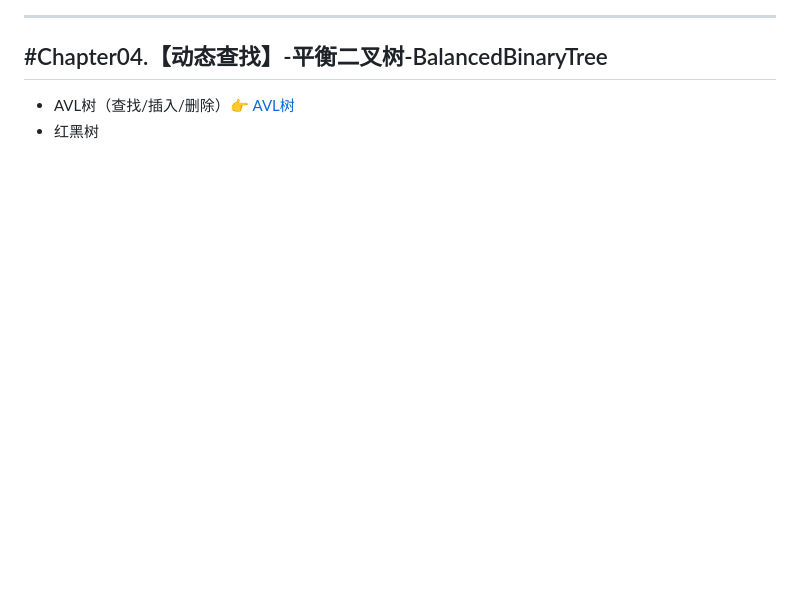
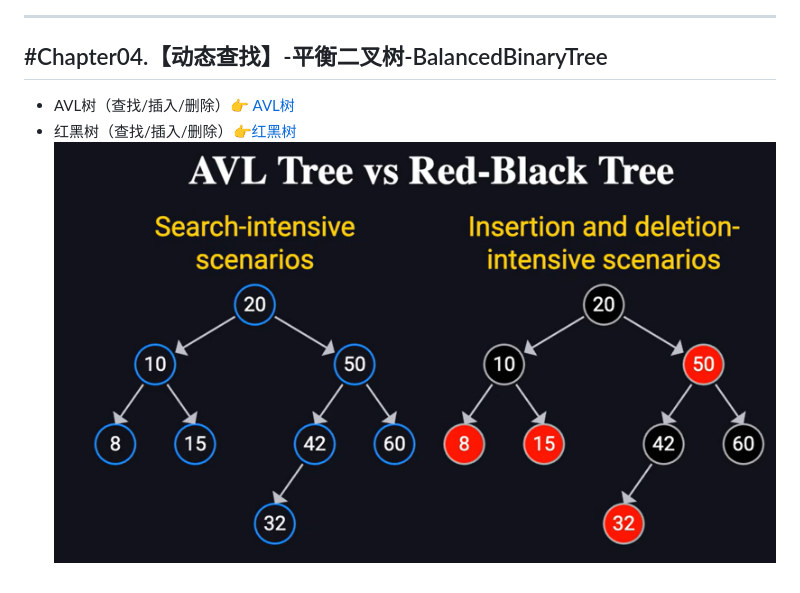
Before and after one commit to ElevenNie11/Awesome-DataStructure-Guide, a Markdown page: Search/note.md, the part around the change. Rendered like a GitHub page; pictures changed too: Search/AVL树vs红黑树.png (added); blank space fills up the shorter version.

```diff
--- a/Search/note.md
+++ b/Search/note.md
@@ -43,4 +43,5 @@ int mid = left + (right - left) / 2; ✅
 
 ## #Chapter04.【动态查找】-平衡二叉树-BalancedBinaryTree
 - AVL树（查找/插入/删除）👉 [AVL树](https://github.com/ElevenNie11/Awesome-DataStructure-Guide/tree/main/Search/BalancedBinaryTree/AVLTree)
-- 红黑树
+- 红黑树（查找/插入/删除）👉[红黑树]()
+![alt AVL树vs红黑树](AVL树vs红黑树.png)
```
Also changed, not shown: 1 other file.
